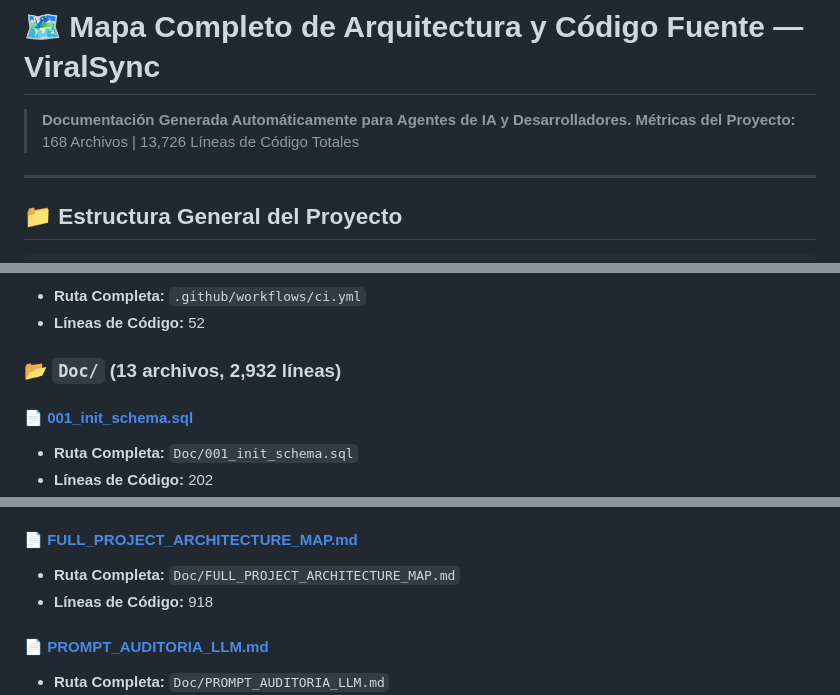
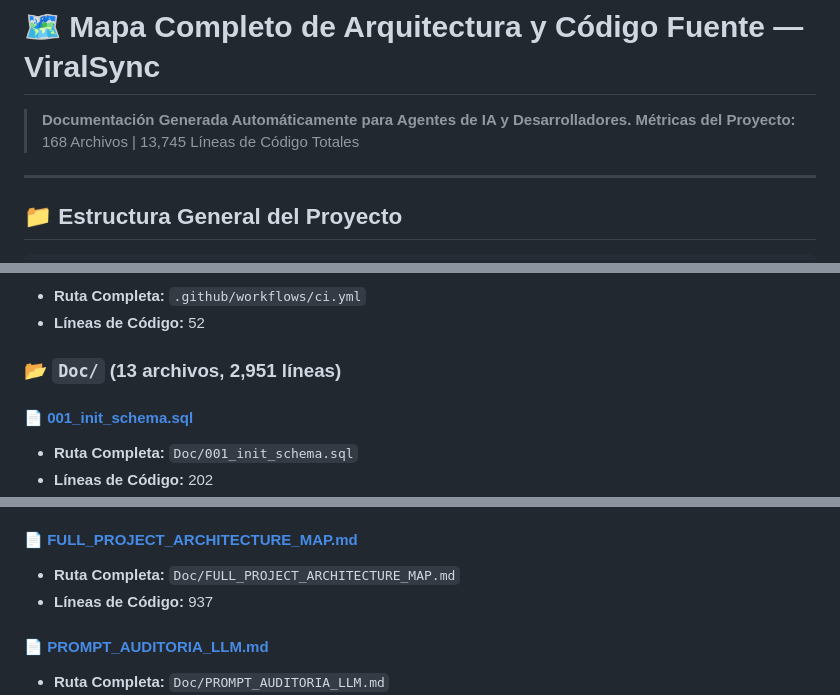
Before and after one commit to iacastillo90/ViralSync, a Markdown page: Doc/FULL_PROJECT_ARCHITECTURE_MAP.md, 3 parts joined by grey strips. Drawn GitHub-style.

```diff
--- a/Doc/FULL_PROJECT_ARCHITECTURE_MAP.md
+++ b/Doc/FULL_PROJECT_ARCHITECTURE_MAP.md
@@ -1,7 +1,7 @@
 # 🗺️ Mapa Completo de Arquitectura y Código Fuente — ViralSync
 
 > **Documentación Generada Automáticamente para Agentes de IA y Desarrolladores.**
-> **Métricas del Proyecto:** 168 Archivos | 13,726 Líneas de Código Totales
+> **Métricas del Proyecto:** 168 Archivos | 13,745 Líneas de Código Totales
 
 ---
 
@@ -29,7 +29,7 @@ ViralSync/
 - **Ruta Completa:** `.github/workflows/ci.yml`
 - **Líneas de Código:** 52
 
-### 📂 `Doc/` (13 archivos, 2,932 líneas)
+### 📂 `Doc/` (13 archivos, 2,951 líneas)
 
 #### 📄 [001_init_schema.sql](file:///home/ivan/Desktop/AgentMarketingIA/Doc/001_init_schema.sql)
 - **Ruta Completa:** `Doc/001_init_schema.sql`
@@ -53,7 +53,7 @@ ViralSync/
 
 #### 📄 [FULL_PROJECT_ARCHITECTURE_MAP.md](file:///home/ivan/Desktop/AgentMarketingIA/Doc/FULL_PROJECT_ARCHITECTURE_MAP.md)
 - **Ruta Completa:** `Doc/FULL_PROJECT_ARCHITECTURE_MAP.md`
-- **Líneas de Código:** 918
+- **Líneas de Código:** 937
 
 #### 📄 [PROMPT_AUDITORIA_LLM.md](file:///home/ivan/Desktop/AgentMarketingIA/Doc/PROMPT_AUDITORIA_LLM.md)
 - **Ruta Completa:** `Doc/PROMPT_AUDITORIA_LLM.md`
```
Also changed, not shown: Doc/PROMPT_AUDITORIA_LLM.md (+37 -24 lines).
